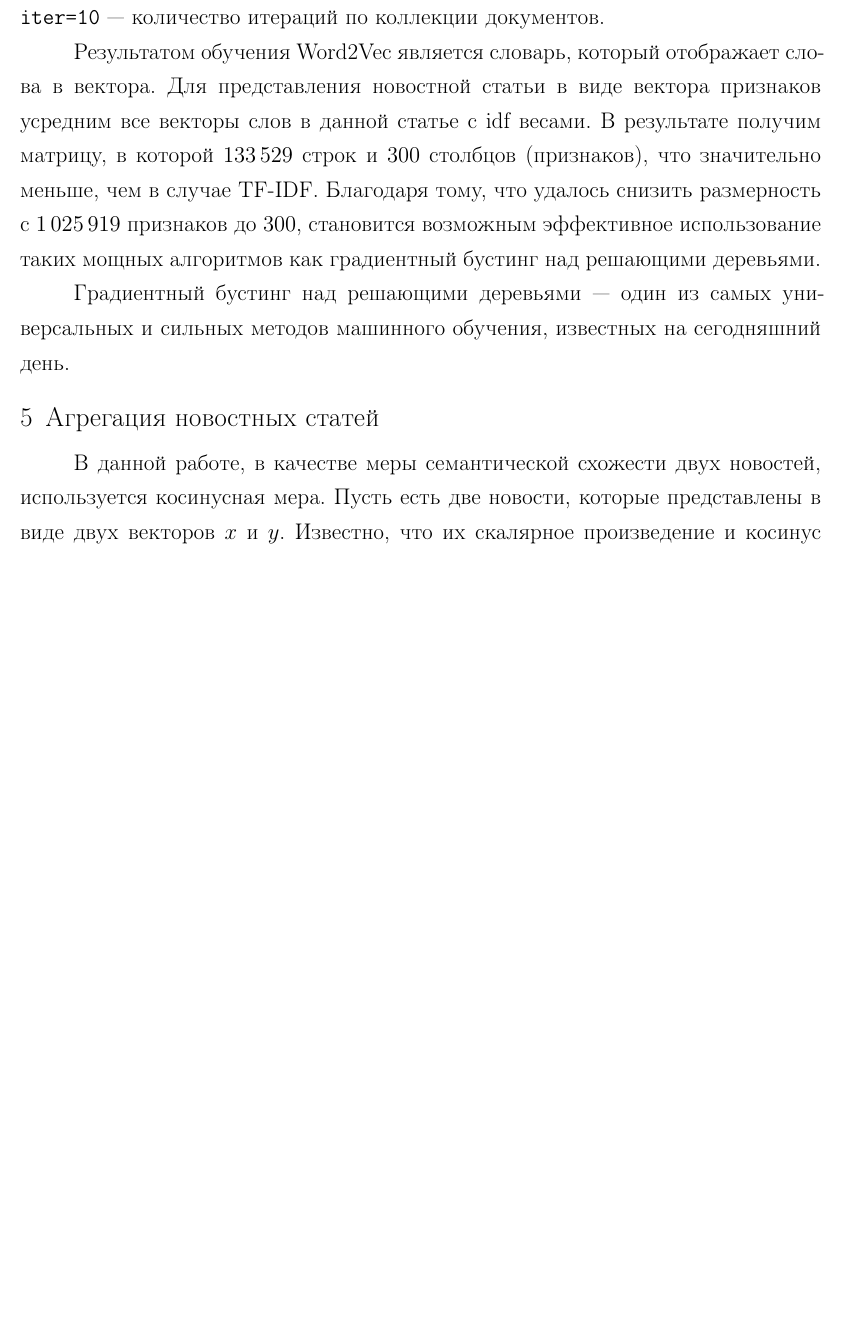
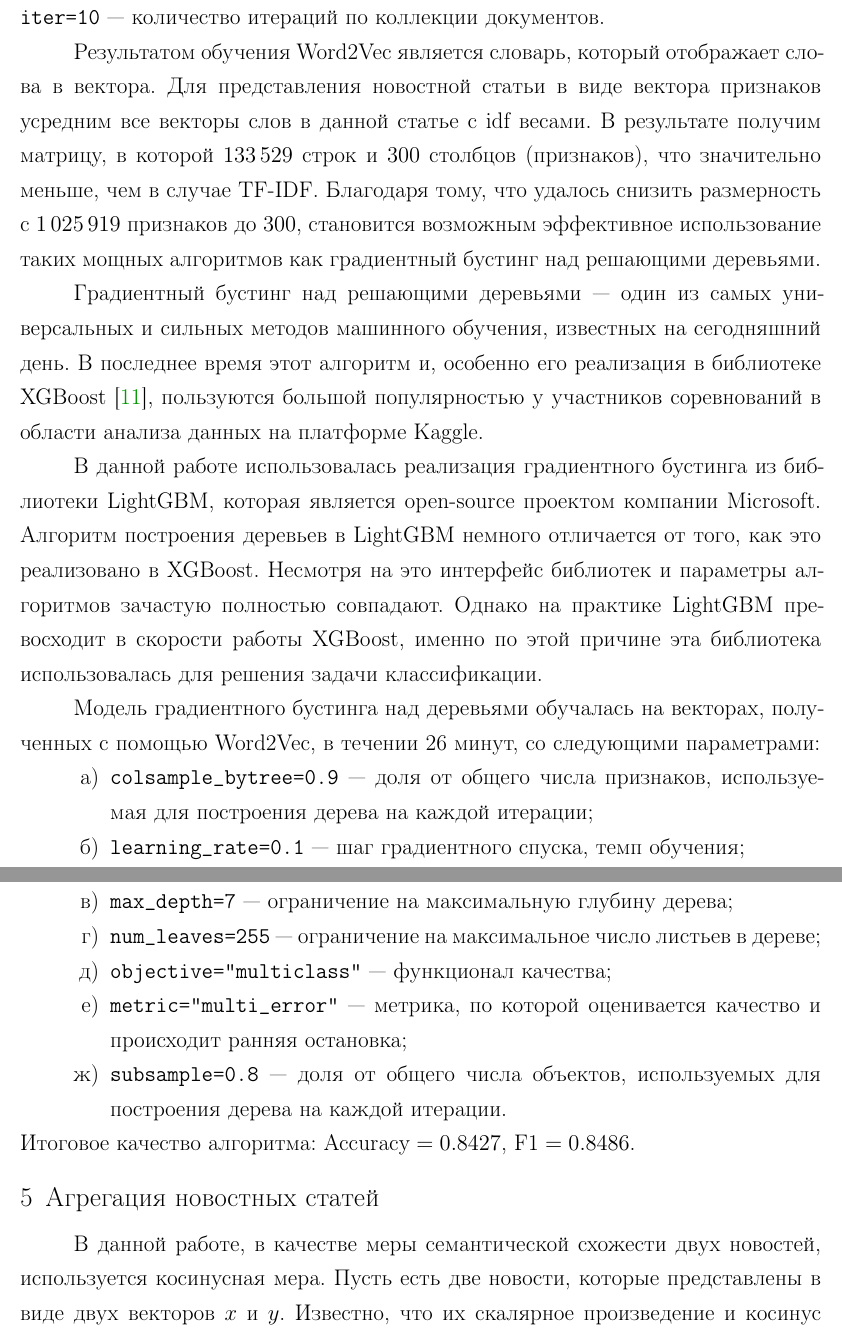
Before and after one commit to yutkin/News-Aggregator, a LaTeX document (docs/main.tex): part of page 12 of 18 before the commit and two parts of pages 12 and 13 of 19 after it, the two joined at a grey line, cut so that both start at the same text, the shorter picture padded with empty space. Compiled offline with pdfLaTeX; a LaTeX package or settings file that is missing is left out.

Commit message:
Added LIGHTGBM

```diff
--- a/docs/main.tex
+++ b/docs/main.tex
@@ -331,7 +331,26 @@ $1\,025\,919$ признаков до $300$, становится возможн
 над решающими деревьями.
 
 Градиентный бустинг над решающими деревьями --- один из самых универсальных и сильных методов машинного обучения, известных
-на сегодняшний день.
+на сегодняшний день. В последнее время этот алгоритм и, особенно его реализация в библиотеке XGBoost
+\cite{DBLP:journals/corr/ChenG16}, пользуются большой популярностью у участников соревнований в области анализа данных на платформе
+Kaggle.
+
+В данной работе использовалась реализация градиентного бустинга из библиотеки LightGBM, которая является open-source проектом компании
+Microsoft. Алгоритм построения деревьев в LightGBM немного отличается от того, как это реализовано в XGBoost. Несмотря на это интерфейс библиотек
+и параметры алгоритмов зачастую полностью совпадают. Однако на практике LightGBM превосходит в скорости работы XGBoost, именно по этой причине
+эта библиотека использовалась для решения задачи классификации.
+
+Модель градиентного бустинга над деревьями обучалась на векторах, полученных с помощью Word2Vec, в течении 26 минут, со следующими параметрами:
+\begin{enumerate}
+	\item \verb|colsample_bytree=0.9| --- доля от общего числа признаков, используемая для построения дерева на каждой итерации;
+	\item \verb|learning_rate=0.1| --- шаг градиентного спуска, темп обучения;
+	\item \verb|max_depth=7| --- ограничение на максимальную глубину дерева;
+	\item \verb|num_leaves=255| --- ограничение на максимальное число листьев в дереве;
+	\item \verb|objective="multiclass"| --- функционал качества;
+	\item \verb|metric="multi_error"| --- метрика, по которой оценивается качество и происходит ранняя остановка;
+	\item \verb|subsample=0.8| --- доля от общего числа объектов, используемых для построения дерева на каждой итерации.
+\end{enumerate}
+Итоговое качество алгоритма: $\text{Accuracy} = 0.8427$, $\text{F1} = 0.8486$.
 
 \section{Агрегация новостных статей}
 В данной работе, в качестве меры семантической схожести двух новостей, используется косинусная мера.
```
Also changed, not shown: docs/biblio.bib (+12 -0 lines), docs/main.bbl, docs/main.pdf, 1 other file.
